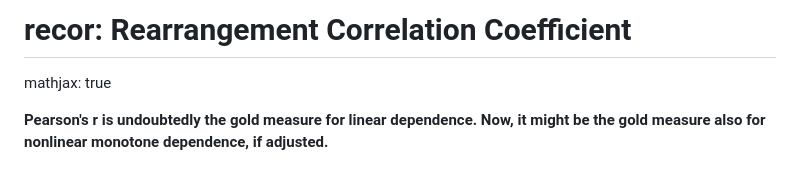
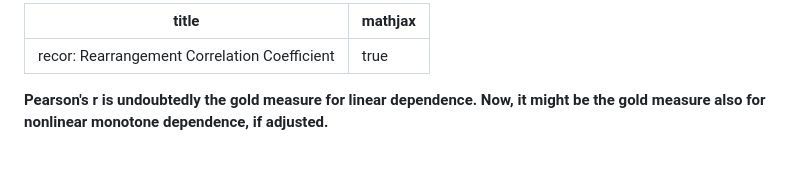
Before and after one commit to byaxb/recor, a Markdown page: README.md, the part around the change. GitHub-like rendering.

```diff
--- a/README.md
+++ b/README.md
@@ -1,10 +1,12 @@
-# recor: Rearrangement Correlation Coefficient
-
+---
+title: "recor: Rearrangement Correlation Coefficient"
 mathjax: true
+---
 
 <script type="text/javascript" async
   src="https://cdnjs.cloudflare.com/ajax/libs/mathjax/2.7.7/MathJax.js?config=TeX-MML-AM_CHTML">
 </script>
+
 
 **Pearson's r is undoubtedly the gold measure for linear dependence. Now, it might be the gold measure also for nonlinear monotone dependence, if adjusted.**
 
```
